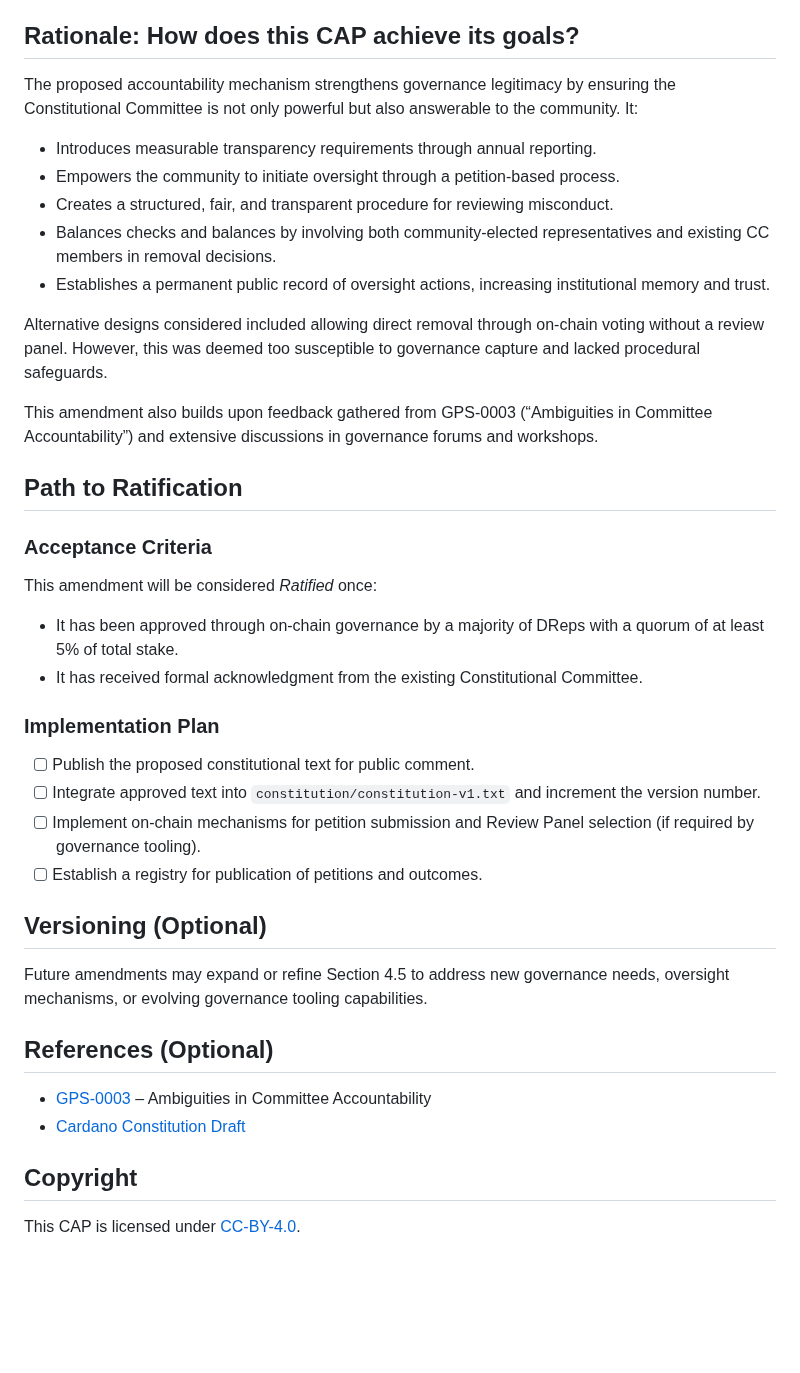
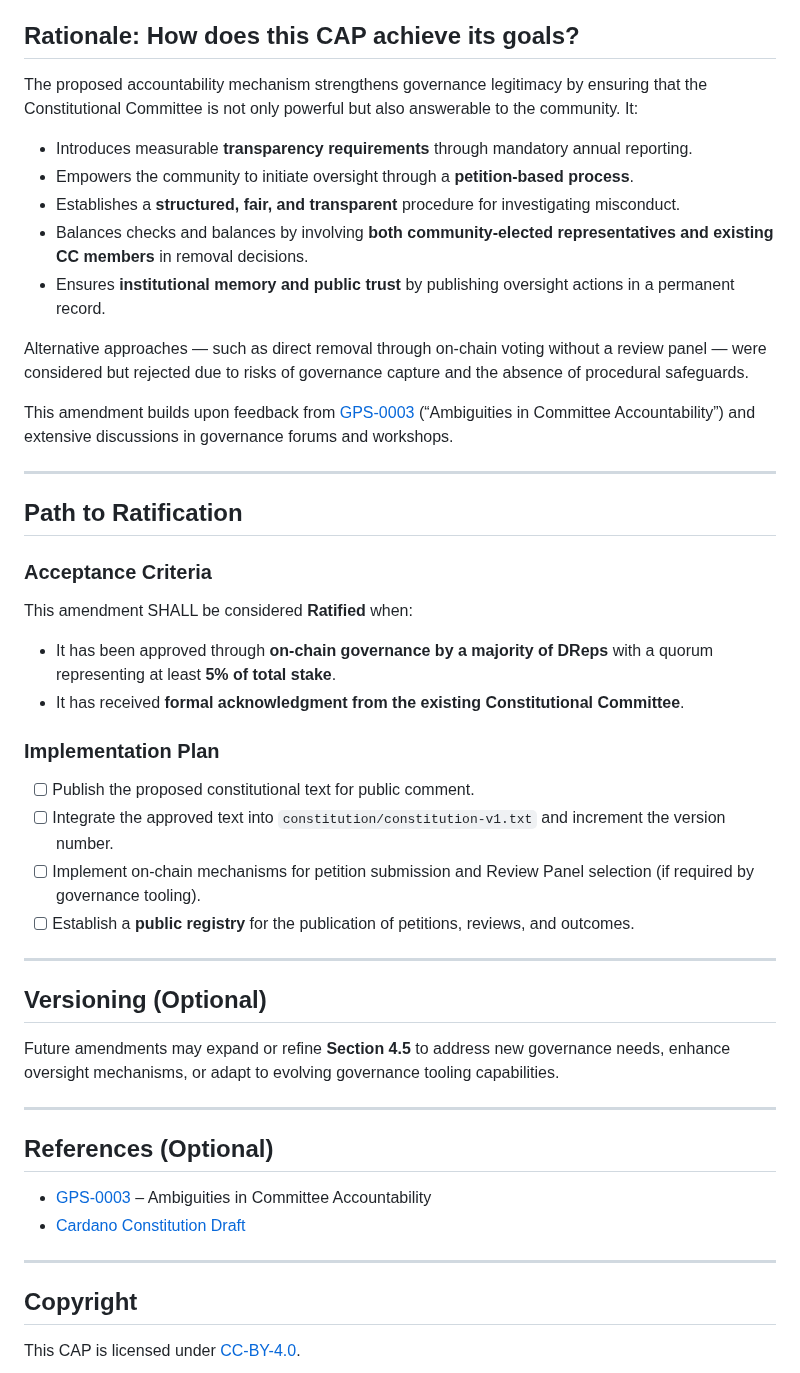
Before and after one commit to Thomas-nada/CAP, a Markdown page: CAP-0003/README.md, the part around one of its changes. GitHub-like rendering; blank space fills up the shorter version.

```diff
--- a/CAP-0003/README.md
+++ b/CAP-0003/README.md
@@ -62,43 +69,51 @@ This section SHALL be added as **Article IV, Section 4.5** in the Constitution a
 
 ## Rationale: How does this CAP achieve its goals?
 
-The proposed accountability mechanism strengthens governance legitimacy by ensuring the Constitutional Committee is not only powerful but also answerable to the community. It:
+The proposed accountability mechanism strengthens governance legitimacy by ensuring that the Constitutional Committee is not only powerful but also answerable to the community. It:
 
-- Introduces measurable transparency requirements through annual reporting.
-- Empowers the community to initiate oversight through a petition-based process.
-- Creates a structured, fair, and transparent procedure for reviewing misconduct.
-- Balances checks and balances by involving both community-elected representatives and existing CC members in removal decisions.
-- Establishes a permanent public record of oversight actions, increasing institutional memory and trust.
+- Introduces measurable **transparency requirements** through mandatory annual reporting.
+- Empowers the community to initiate oversight through a **petition-based process**.
+- Establishes a **structured, fair, and transparent** procedure for investigating misconduct.
+- Balances checks and balances by involving **both community-elected representatives and existing CC members** in removal decisions.
+- Ensures **institutional memory and public trust** by publishing oversight actions in a permanent record.
 
-Alternative designs considered included allowing direct removal through on-chain voting without a review panel. However, this was deemed too susceptible to governance capture and lacked procedural safeguards.
+Alternative approaches — such as direct removal through on-chain voting without a review panel — were considered but rejected due to risks of governance capture and the absence of procedural safeguards.
 
-This amendment also builds upon feedback gathered from GPS-0003 (“Ambiguities in Committee Accountability”) and extensive discussions in governance forums and workshops.
+This amendment builds upon feedback from [GPS-0003](../GPS-0003) (“Ambiguities in Committee Accountability”) and extensive discussions in governance forums and workshops.
+
+---
 
 ## Path to Ratification
 
 ### Acceptance Criteria
 
-This amendment will be considered *Ratified* once:
+This amendment SHALL be considered **Ratified** when:
 
-- It has been approved through on-chain governance by a majority of DReps with a quorum of at least 5% of total stake.
-- It has received formal acknowledgment from the existing Constitutional Committee.
+- It has been approved through **on-chain governance by a majority of DReps** with a quorum representing at least **5% of total stake**.
+- It has received **formal acknowledgment from the existing Constitutional Committee**.
 
 ### Implementation Plan
 
 - [ ] Publish the proposed constitutional text for public comment.
-- [ ] Integrate approved text into `constitution/constitution-v1.txt` and increment the version number.
+- [ ] Integrate the approved text into `constitution/constitution-v1.txt` and increment the version number.
 - [ ] Implement on-chain mechanisms for petition submission and Review Panel selection (if required by governance tooling).
-- [ ] Establish a registry for publication of petitions and outcomes.
+- [ ] Establish a **public registry** for the publication of petitions, reviews, and outcomes.
+
+---
 
 ## Versioning (Optional)
 
-Future amendments may expand or refine Section 4.5 to address new governance needs, oversight mechanisms, or evolving governance tooling capabilities.
+Future amendments may expand or refine **Section 4.5** to address new governance needs, enhance oversight mechanisms, or adapt to evolving governance tooling capabilities.
+
+---
 
 ## References (Optional)
 
 - [GPS-0003](../GPS-0003) – Ambiguities in Committee Accountability
 - [Cardano Constitution Draft](https://github.com/input-output-hk/cardano-governance/blob/main/constitution/constitution-v1.txt)
 
+---
+
 ## Copyright
 
 This CAP is licensed under [CC-BY-4.0](https://creativecommons.org/licenses/by/4.0/legalcode).
```
Also changed, not shown: other parts of CAP-0003/README.md (+24 -17 lines).
